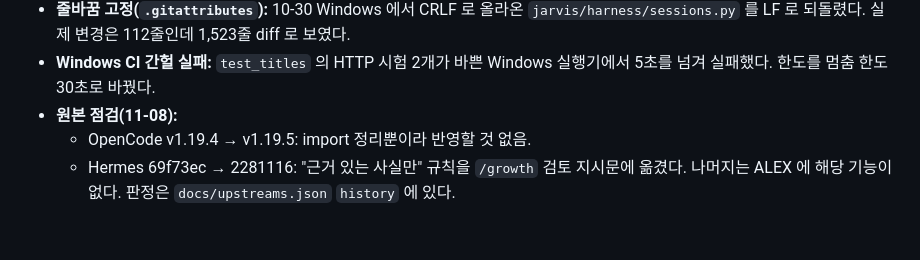
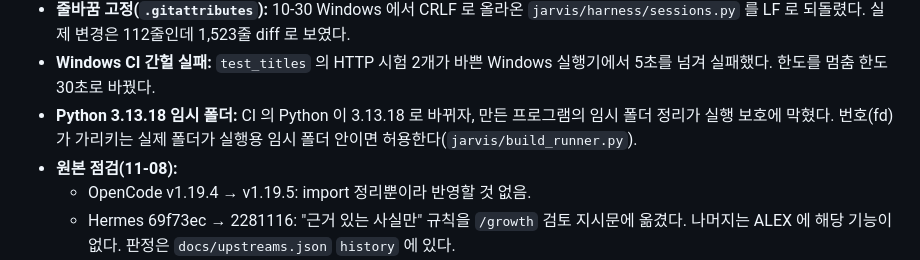
Before and after one commit to heeschoi501/ALEX, a Markdown page: docs/HANDOFF_20261108.md, the part around the change. Drawn GitHub-style; blank space fills up the shorter version.

```diff
--- a/docs/HANDOFF_20261108.md
+++ b/docs/HANDOFF_20261108.md
@@ -29,6 +29,7 @@
   - 관리자 화면에서만 된다. 이미 있는 폴더 아래 한 단계만 만들고, 덮어쓰지 않는다. 읽기 전용 대화에서는 막힌다.
 - **줄바꿈 고정(`.gitattributes`):** 10-30 Windows 에서 CRLF 로 올라온 `jarvis/harness/sessions.py` 를 LF 로 되돌렸다. 실제 변경은 112줄인데 1,523줄 diff 로 보였다.
 - **Windows CI 간헐 실패:** `test_titles` 의 HTTP 시험 2개가 바쁜 Windows 실행기에서 5초를 넘겨 실패했다. 한도를 멈춤 한도 30초로 바꿨다.
+- **Python 3.13.18 임시 폴더:** CI 의 Python 이 3.13.18 로 바뀌자, 만든 프로그램의 임시 폴더 정리가 실행 보호에 막혔다. 번호(fd)가 가리키는 실제 폴더가 실행용 임시 폴더 안이면 허용한다(`jarvis/build_runner.py`).
 - **원본 점검(11-08):**
   - OpenCode v1.19.4 → v1.19.5: import 정리뿐이라 반영할 것 없음.
   - Hermes 69f73ec → 2281116: "근거 있는 사실만" 규칙을 `/growth` 검토 지시문에 옮겼다. 나머지는 ALEX 에 해당 기능이 없다. 판정은 `docs/upstreams.json` `history` 에 있다.
```
Also changed, not shown: CHANGELOG.md (+3 -0 lines).
